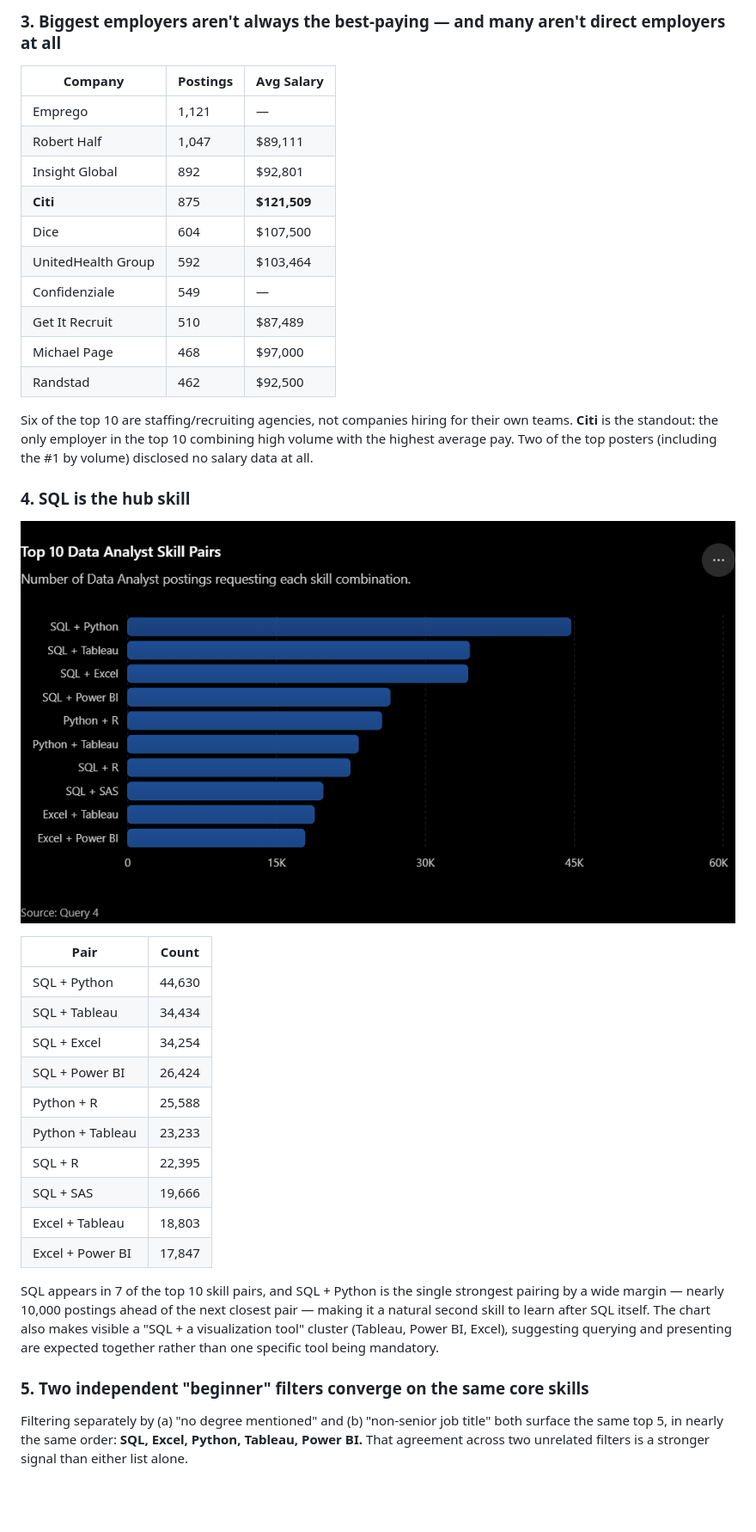
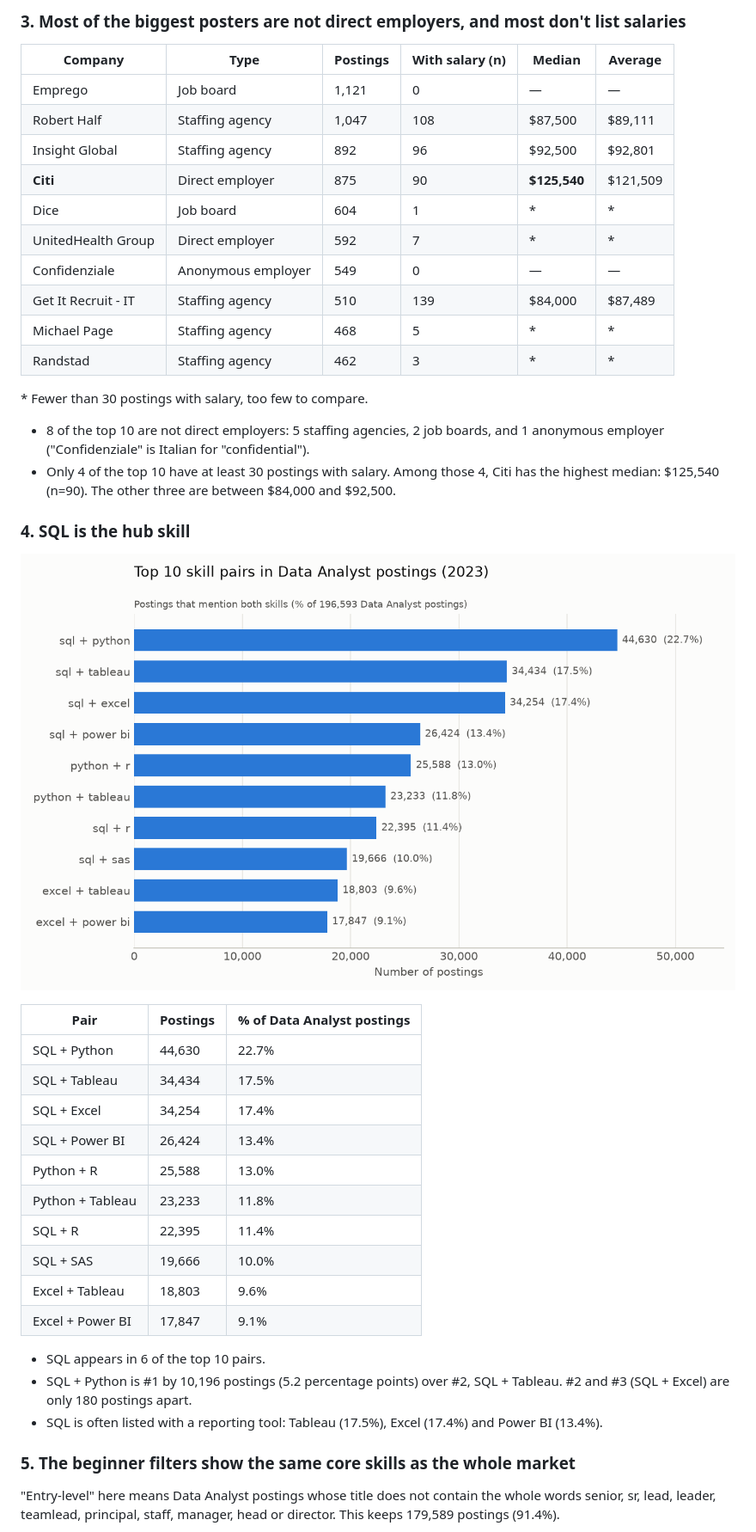
Before and after one commit to CodeWithTai/SQL-DA-Project, a Markdown page: README.md, the part around one of its changes. Shown at 86% size. Rendered like a GitHub page; pictures changed too: images/top_10_skill_pairs.png; blank space fills up the shorter version.

```diff
--- a/README.md
+++ b/README.md
@@ -58,54 +79,53 @@ group, so it shouldn't be misread as skewing the "with insurance" number.
 
-### 3. Biggest employers aren't always the best-paying — and many aren't direct employers at all
+### 3. Most of the biggest posters are not direct employers, and most don't list salaries
 
-| Company | Postings | Avg Salary |
-|---|---|---|
-| Emprego | 1,121 | — |
-| Robert Half | 1,047 | $89,111 |
-| Insight Global | 892 | $92,801 |
-| **Citi** | 875 | **$121,509** |
-| Dice | 604 | $107,500 |
-| UnitedHealth Group | 592 | $103,464 |
-| Confidenziale | 549 | — |
-| Get It Recruit | 510 | $87,489 |
-| Michael Page | 468 | $97,000 |
-| Randstad | 462 | $92,500 |
+| Company | Type | Postings | With salary (n) | Median | Average |
+|---|---|---|---|---|---|
+| Emprego | Job board | 1,121 | 0 | — | — |
+| Robert Half | Staffing agency | 1,047 | 108 | $87,500 | $89,111 |
+| Insight Global | Staffing agency | 892 | 96 | $92,500 | $92,801 |
+| **Citi** | Direct employer | 875 | 90 | **$125,540** | $121,509 |
+| Dice | Job board | 604 | 1 | * | * |
+| UnitedHealth Group | Direct employer | 592 | 7 | * | * |
+| Confidenziale | Anonymous employer | 549 | 0 | — | — |
+| Get It Recruit - IT | Staffing agency | 510 | 139 | $84,000 | $87,489 |
+| Michael Page | Staffing agency | 468 | 5 | * | * |
+| Randstad | Staffing agency | 462 | 3 | * | * |
 
-Six of the top 10 are staffing/recruiting agencies, not companies hiring for
-their own teams. **Citi** is the standout: the only employer in the top 10
-combining high volume with the highest average pay. Two of the top posters
-(including the #1 by volume) disclosed no salary data at all.
+\* Fewer than 30 postings with salary, too few to compare.
+
+- 8 of the top 10 are not direct employers: 5 staffing agencies, 2 job boards, and
+  1 anonymous employer ("Confidenziale" is Italian for "confidential").
+- Only 4 of the top 10 have at least 30 postings with salary. Among those 4, Citi
+  has the highest median: $125,540 (n=90). The other three are between $84,000 and $92,500.
 
 ### 4. SQL is the hub skill
 
 ![Top 10 Data Analyst Skill Pairs](images/top_10_skill_pairs.png)
 
-| Pair | Count |
-|---|---|
-| SQL + Python | 44,630 |
-| SQL + Tableau | 34,434 |
-| SQL + Excel | 34,254 |
-| SQL + Power BI | 26,424 |
-| Python + R | 25,588 |
-| Python + Tableau | 23,233 |
-| SQL + R | 22,395 |
-| SQL + SAS | 19,666 |
-| Excel + Tableau | 18,803 |
-| Excel + Power BI | 17,847 |
+| Pair | Postings | % of Data Analyst postings |
+|---|---|---|
+| SQL + Python | 44,630 | 22.7% |
+| SQL + Tableau | 34,434 | 17.5% |
+| SQL + Excel | 34,254 | 17.4% |
+| SQL + Power BI | 26,424 | 13.4% |
+| Python + R | 25,588 | 13.0% |
+| Python + Tableau | 23,233 | 11.8% |
+| SQL + R | 22,395 | 11.4% |
+| SQL + SAS | 19,666 | 10.0% |
+| Excel + Tableau | 18,803 | 9.6% |
+| Excel + Power BI | 17,847 | 9.1% |
 
-SQL appears in 7 of the top 10 skill pairs, and SQL + Python is the single
-strongest pairing by a wide margin — nearly 10,000 postings ahead of the next
-closest pair — making it a natural second skill to learn after SQL itself. The
-chart also makes visible a "SQL + a visualization tool" cluster (Tableau,
-Power BI, Excel), suggesting querying and presenting are expected together
-rather than one specific tool being mandatory.
+- SQL appears in 6 of the top 10 pairs.
+- SQL + Python is #1 by 10,196 postings (5.2 percentage points) over #2, SQL + Tableau.
+  #2 and #3 (SQL + Excel) are only 180 postings apart.
+- SQL is often listed with a reporting tool: Tableau (17.5%), Excel (17.4%) and Power BI (13.4%).
 
-### 5. Two independent "beginner" filters converge on the same core skills
+### 5. The beginner filters show the same core skills as the whole market
 
-Filtering separately by (a) "no degree mentioned" and (b) "non-senior job title"
-both surface the same top 5, in nearly the same order: **SQL, Excel, Python,
-Tableau, Power BI.** That agreement across two unrelated filters is a stronger
-signal than either list alone.
+"Entry-level" here means Data Analyst postings whose title does not contain the
+whole words senior, sr, lead, leader, teamlead, principal, staff, manager, head or
+director. This keeps 179,589 postings (91.4%).
 
 ![Top 15 Skills for Entry-Level Data Analysts](images/top_15_entry_level_skills.png)
 
```
Also changed, not shown: other parts of README.md (+133 -102 lines), project-sql/README.md (deleted, +0 -149 lines), images/top_15_entry_level_skills.png, 7 other files.
